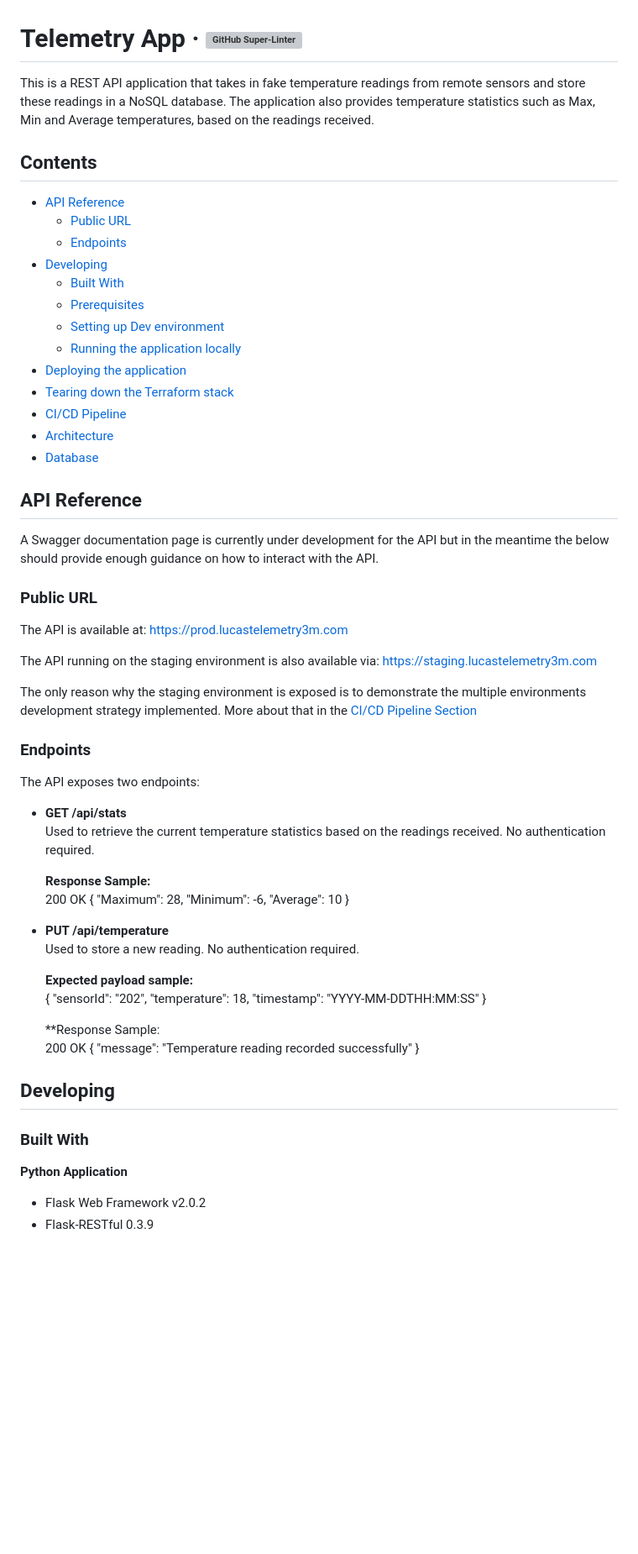
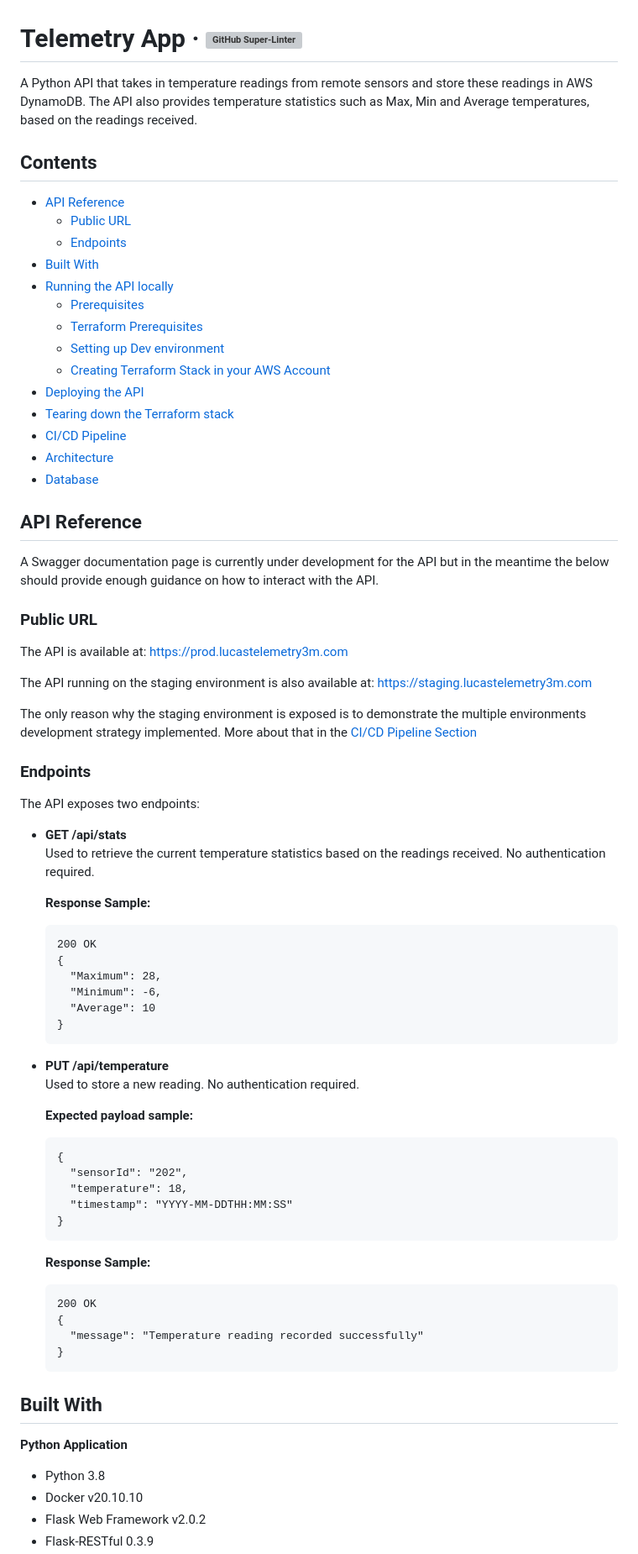
Before and after one commit to lucasfdsilva/telemetry-app, a Markdown page: README.md, the part around the change printed below. Shown: that part at 84% size. GitHub-like rendering; blank space fills up the shorter version; grey boxes are pictures that could not be loaded.

````diff
--- a/README.md
+++ b/README.md
@@ -2,18 +2,19 @@
 
 # Telemetry App &middot; [![GitHub Super-Linter](https://github.com/lucasfdsilva/telemetry-app/workflows/Lint%20Code%20Base/badge.svg)](https://github.com/marketplace/actions/super-linter)
 
-This is a REST API application that takes in fake temperature readings from remote sensors and store these readings in a NoSQL database. The application also provides temperature statistics such as Max, Min and Average temperatures, based on the readings received.
+A Python API that takes in temperature readings from remote sensors and store these readings in AWS DynamoDB. The API also provides temperature statistics such as Max, Min and Average temperatures, based on the readings received.
 
 ## Contents
 - [API Reference](https://github.com/lucasfdsilva/telemetry-app#api-reference)
   - [Public URL](https://github.com/lucasfdsilva/telemetry-app#public-url)
   - [Endpoints](https://github.com/lucasfdsilva/telemetry-app#endpoints)
-- [Developing](https://github.com/lucasfdsilva/telemetry-app#developing)
-  - [Built With](https://github.com/lucasfdsilva/telemetry-app#built-with)
+- [Built With](https://github.com/lucasfdsilva/telemetry-app#built-with)
+- [Running the API locally](https://github.com/lucasfdsilva/telemetry-app#running-the-api-locally)
   - [Prerequisites](https://github.com/lucasfdsilva/telemetry-app#prerequisites)
+  - [Terraform Prerequisites](https://github.com/lucasfdsilva/telemetry-app#terraform-prerequisites)
   - [Setting up Dev environment](https://github.com/lucasfdsilva/telemetry-app#setting-up-dev-environment)
-  - [Running the application locally](https://github.com/lucasfdsilva/telemetry-app#running-the-application-locally)
-- [Deploying the application](https://github.com/lucasfdsilva/telemetry-app#deploying-the-application)
+  - [Creating Terraform Stack in your AWS Account](https://github.com/lucasfdsilva/telemetry-app#creating-terraform-stack-in-your-aws-account)
+- [Deploying the API](https://github.com/lucasfdsilva/telemetry-app#deploying-the-api)
 - [Tearing down the Terraform stack](https://github.com/lucasfdsilva/telemetry-app#tearing-down-the-terraform-stack)
 - [CI/CD Pipeline](https://github.com/lucasfdsilva/telemetry-app#cicd-pipeline)
 - [Architecture](https://github.com/lucasfdsilva/telemetry-app#architecture)
@@ -26,7 +27,7 @@ A Swagger documentation page is currently under development for the API but in t
 ### Public URL
 The API is available at: https://prod.lucastelemetry3m.com
 
-The API running on the staging environment is also available via: https://staging.lucastelemetry3m.com
+The API running on the staging environment is also available at: https://staging.lucastelemetry3m.com
 
 The only reason why the staging environment is exposed is to demonstrate the multiple environments development strategy implemented. More about that in the [CI/CD Pipeline Section](https://github.com/lucasfdsilva/telemetry-app#cicd-pipeline)
 
@@ -38,33 +39,38 @@ The API exposes two endpoints:
   Used to retrieve the current temperature statistics based on the readings received. No authentication required.
 
   **Response Sample:** <br>
+  ```
   200 OK
   {
     "Maximum": 28,
     "Minimum": -6,
     "Average": 10
   }
-
+  ```
 
 - **PUT /api/temperature** <br>
   Used to store a new reading. No authentication required.
 
   **Expected payload sample:** <br>
+  ```
   {
     "sensorId": "202",
     "temperature": 18,
     "timestamp": "YYYY-MM-DDTHH:MM:SS"
   }
+  ```
 
-  **Response Sample: <br>
+  **Response Sample:** <br>
+  ```
   200 OK
   {
     "message": "Temperature reading recorded successfully"
   }
+  ```
 
-## Developing
-
-### Built With
+## Built With
 **Python Application**
+- Python 3.8
+- Docker v20.10.10
 - Flask Web Framework v2.0.2
 - Flask-RESTful 0.3.9
````
Also changed, not shown: other parts of README.md (+42 -35 lines), documentation/architecture-diagram.png (added), 2 other files.
